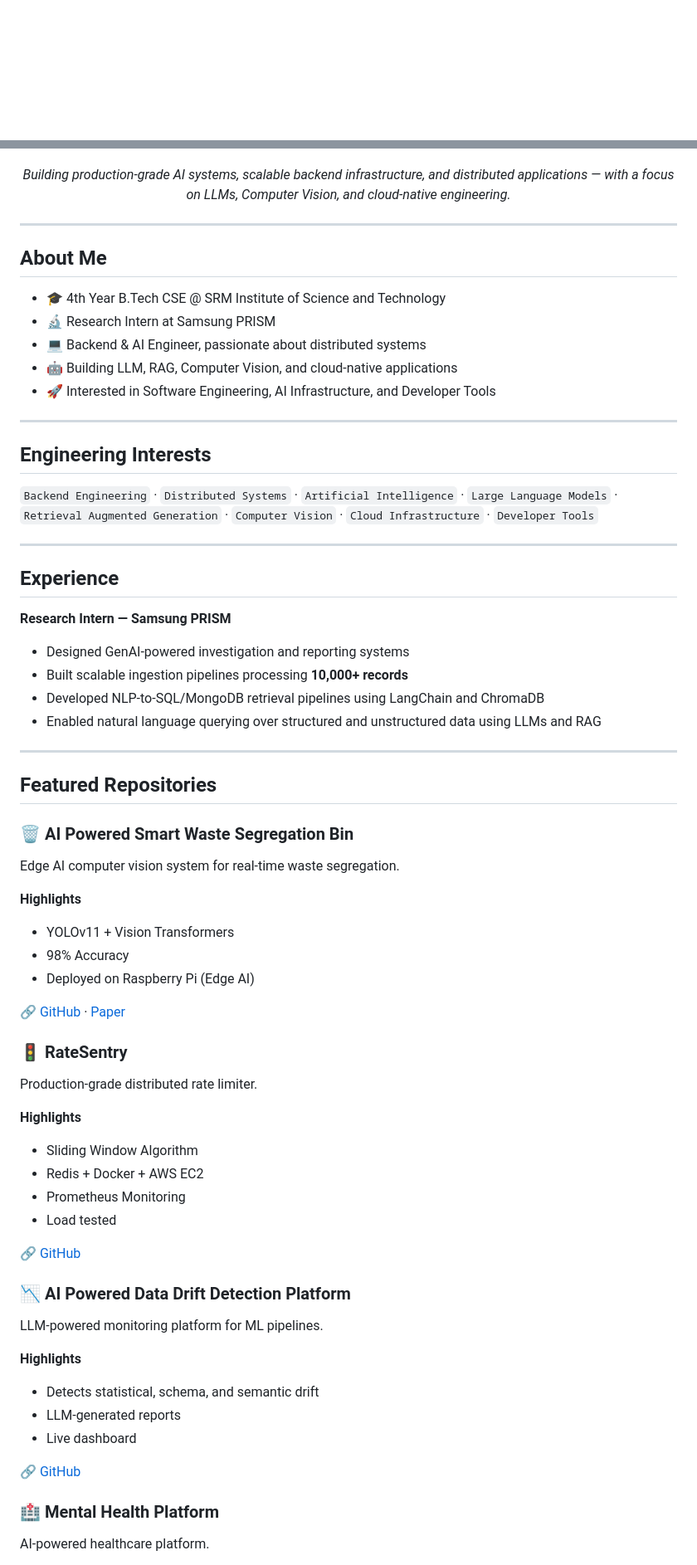
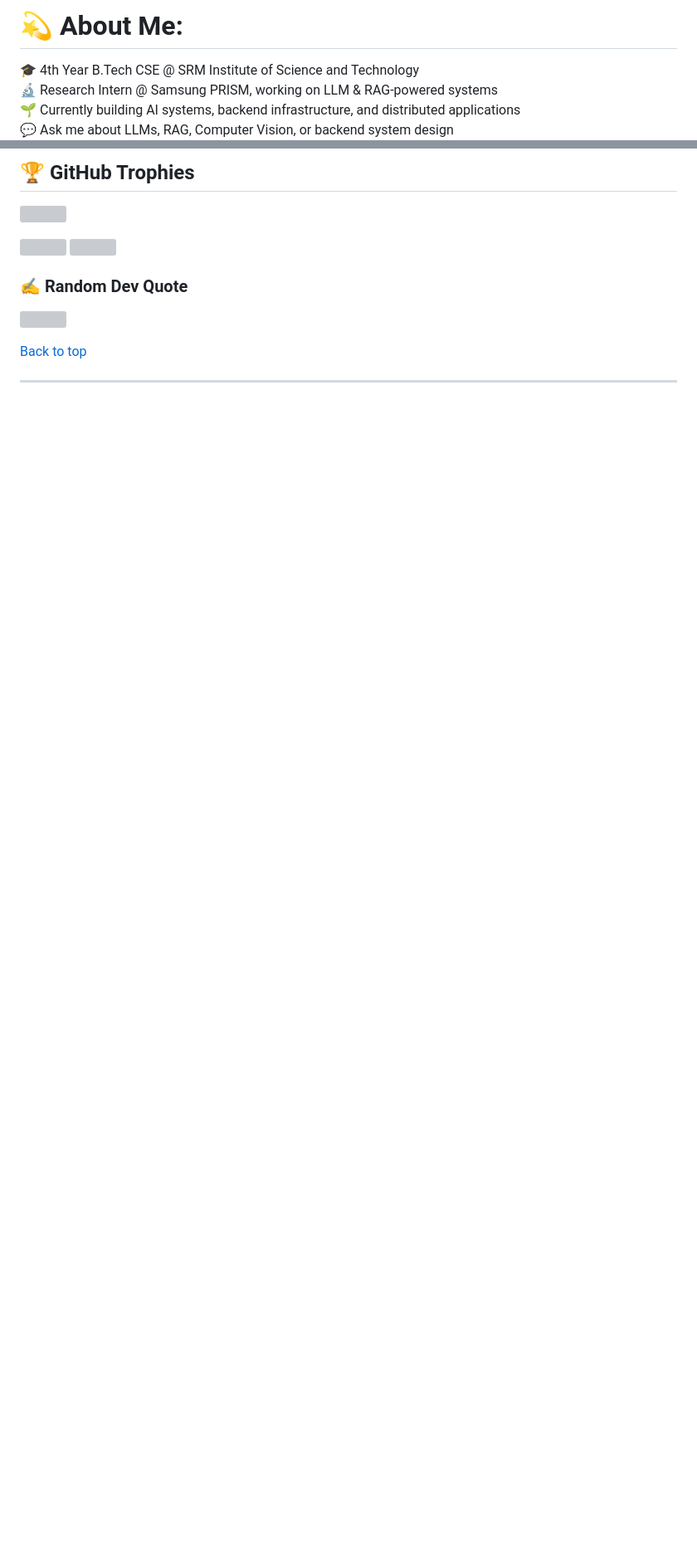
Before and after one commit to Vishnugupta2711/Vishnugupta2711, a Markdown page: README.md, 2 parts joined by grey strips. Shown at 83% size. GitHub-like rendering; blank space fills up the shorter version; grey boxes are pictures that could not be loaded.

Commit message:
Revise README content and structure
Updated README to enhance personal introduction and project highlights.

```diff
--- a/README.md
+++ b/README.md
@@ -10,3 +9,7 @@
 
-<br/>
+# 💫 About Me:
+🎓 4th Year B.Tech CSE @ SRM Institute of Science and Technology<br>
+🔬 Research Intern @ Samsung PRISM, working on LLM & RAG-powered systems<br>
+🌱 Currently building AI systems, backend infrastructure, and distributed applications<br>
+💬 Ask me about LLMs, RAG, Computer Vision, or backend system design<br>
 
@@ -22,72 +26,14 @@
 
-</div>
+## 🏆 GitHub Trophies
+![](https://github-trophies.vercel.app/?username=Vishnugupta2711)
 
-<p align="center">
-<i>Building production-grade AI systems, scalable backend infrastructure, and distributed applications — with a focus on LLMs, Computer Vision, and cloud-native engineering.</i>
-</p>
+![](https://github-profile-summary-cards.vercel.app/api/cards/repos-per-language?username=Vishnugupta2711)
+![](https://github-profile-summary-cards.vercel.app/api/cards/stats?username=Vishnugupta2711)
+
+### ✍️ Random Dev Quote
+![](https://quotes-github-readme.vercel.app/api?type=horizontal&theme=radical)
+
+
+[Back to top](#index)
 
 ---
-
-## About Me
-
-- 🎓 4th Year B.Tech CSE @ SRM Institute of Science and Technology
-- 🔬 Research Intern at Samsung PRISM
-- 💻 Backend & AI Engineer, passionate about distributed systems
-- 🤖 Building LLM, RAG, Computer Vision, and cloud-native applications
-- 🚀 Interested in Software Engineering, AI Infrastructure, and Developer Tools
-
----
-
-## Engineering Interests
-
-`Backend Engineering` · `Distributed Systems` · `Artificial Intelligence` · `Large Language Models` · `Retrieval Augmented Generation` · `Computer Vision` · `Cloud Infrastructure` · `Developer Tools`
-
----
-
-## Experience
-
-**Research Intern — Samsung PRISM**
-
-- Designed GenAI-powered investigation and reporting systems
-- Built scalable ingestion pipelines processing **10,000+ records**
-- Developed NLP-to-SQL/MongoDB retrieval pipelines using LangChain and ChromaDB
-- Enabled natural language querying over structured and unstructured data using LLMs and RAG
-
----
-
-## Featured Repositories
-
-### 🗑️ AI Powered Smart Waste Segregation Bin
-Edge AI computer vision system for real-time waste segregation.
-
-**Highlights**
-- YOLOv11 + Vision Transformers
-- 98% Accuracy
-- Deployed on Raspberry Pi (Edge AI)
-
-🔗 [GitHub](#) · [Paper](#)
-
-### 🚦 RateSentry
-Production-grade distributed rate limiter.
-
-**Highlights**
-- Sliding Window Algorithm
-- Redis + Docker + AWS EC2
-- Prometheus Monitoring
-- Load tested
-
-🔗 [GitHub](#)
-
-### 📉 AI Powered Data Drift Detection Platform
-LLM-powered monitoring platform for ML pipelines.
-
-**Highlights**
-- Detects statistical, schema, and semantic drift
-- LLM-generated reports
-- Live dashboard
-
-🔗 [GitHub](#)
-
-### 🏥 Mental Health Platform
-AI-powered healthcare platform.
-
```
Also changed, not shown: other parts of README.md (+13 -110 lines).
